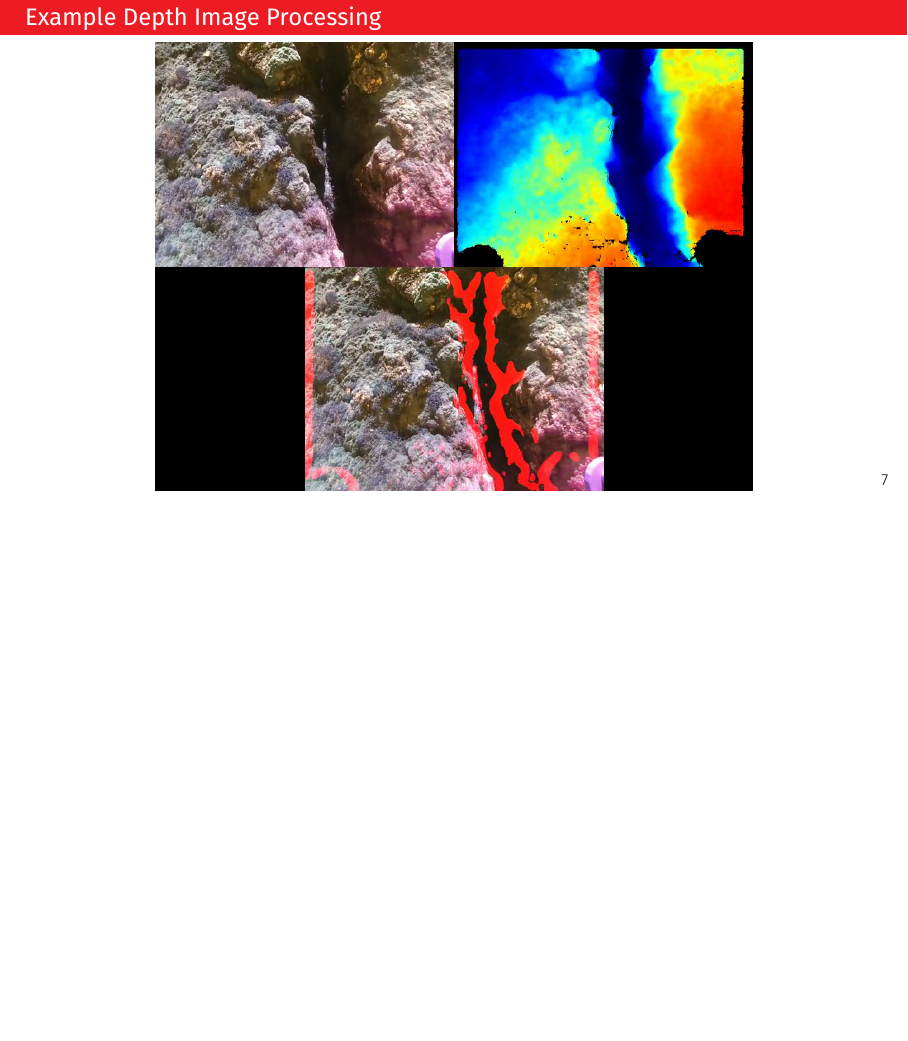
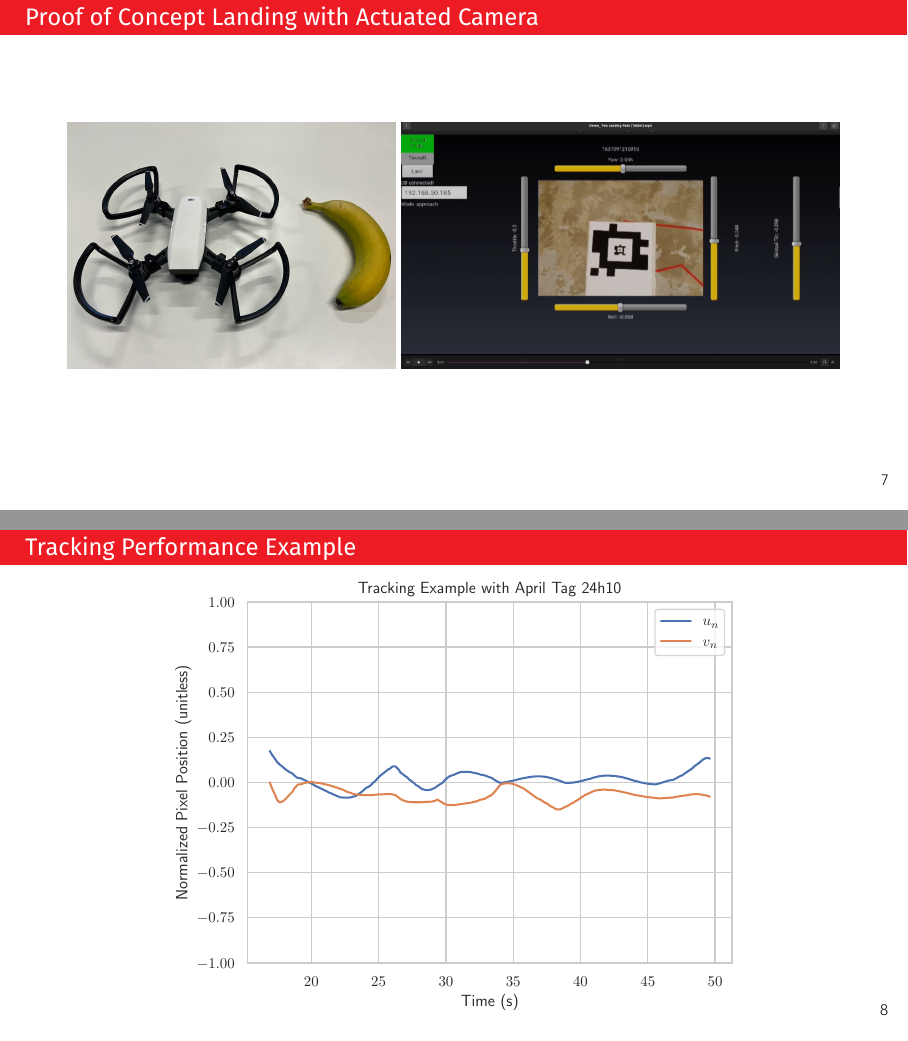
Before and after one commit to uzgit/irc_phd_workshop_presentation, LaTeX slides (src/main.tex): page 10 of 11 before the commit and pages 10 and 11 of 13 after it, the two joined at a grey line, the shorter picture padded with empty space. Compiled offline with XeLaTeX.

Commit message:
Incremental

```diff
--- a/src/main.tex
+++ b/src/main.tex
@@ -156,6 +156,17 @@
     \includegraphics[width=0.49\linewidth]{./images/violin_plot_speed_five_member}
 \end{frame}
 
+\begin{frame}{Proof of Concept Landing with Actuated Camera}
+    \centering
+    \includegraphics[height=0.55\textheight]{./images/dji_spark}
+    \includegraphics[height=0.55\textheight]{./images/tablet_screenshot}
+\end{frame}
+
+\begin{frame}{Tracking Performance Example}
+	\centering
+	\includegraphics[height=\textheight]{./images/tracking_example}
+\end{frame}
+
 \begin{frame}{Example Depth Image Processing}
 	\centering
 	\includegraphics[height=\textheight]{./images/depth_processing_screenshot}
```
Also changed, not shown: src/images/control_example.pdf (added), src/images/control_example_with_discontinuities.pdf (added), src/images/dji_spark.jpg (added), src/images/landing_trajectory.pdf (added), src/images/landing_trajectory_with_discontinuities.pdf (added), src/images/tracking_example.pdf (added), src/images/violin_plot_landing_radii.pdf (added).
